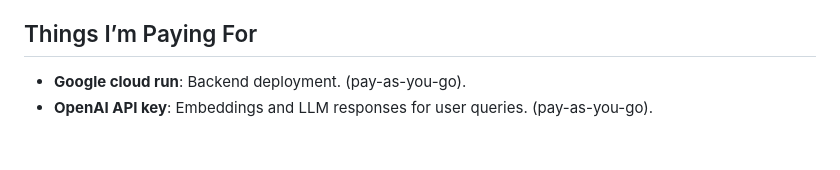
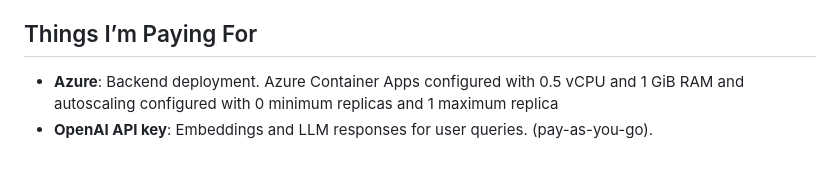
Before and after one commit to OscarV123/alicorp-financial-rag, a Markdown page: README.md, the part around the change. Drawn GitHub-style.

Commit message:
Commit 55: Update README.md

```diff
--- a/README.md
+++ b/README.md
@@ -45,5 +45,5 @@ A complete full-stack Retrieval-Augmented Generation (RAG) web app for financial
 - **requirements.txt**: Python dependencies for the project. Install with: *pip install -r requirements.txt*
 
 ## Things I’m Paying For
-- **Google cloud run**: Backend deployment. (pay-as-you-go).
+- **Azure**: Backend deployment. Azure Container Apps configured with 0.5 vCPU and 1 GiB RAM and autoscaling configured with 0 minimum replicas and 1 maximum replica
 - **OpenAI API key**: Embeddings and LLM responses for user queries. (pay-as-you-go).
```
